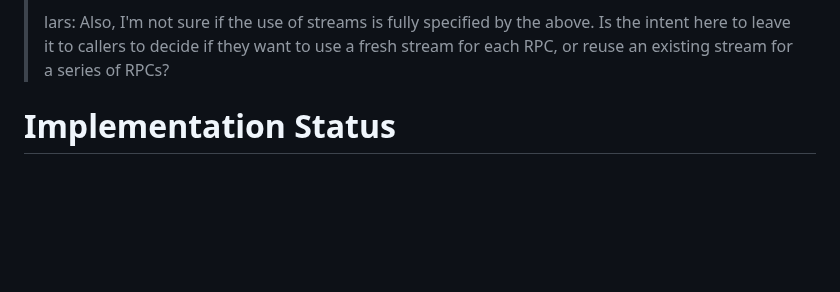
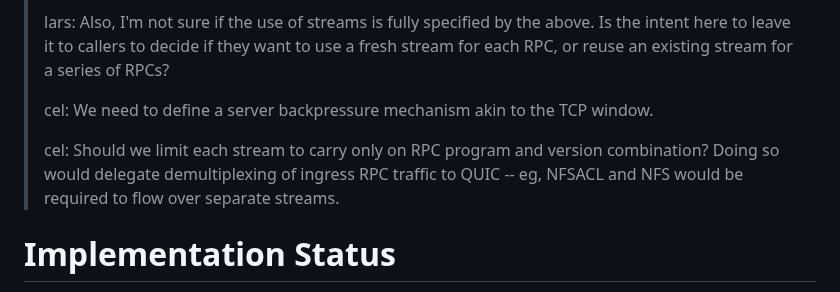
Before and after one commit to chucklever/i-d-rpc-over-quicv1, a Markdown page: draft-cel-nfsv4-rpc-over-quicv1.md, the part around one of its changes. Rendered like a GitHub page; blank space fills up the shorter version.

```diff
--- a/draft-cel-nfsv4-rpc-over-quicv1.md
+++ b/draft-cel-nfsv4-rpc-over-quicv1.md
@@ -220,6 +262,14 @@ do so.
   the above. Is the intent here to leave it to callers to decide if
   they want to use a fresh stream for each RPC, or reuse an existing
   stream for a series of RPCs?
+>
+> cel: We need to define a server backpressure mechanism akin to the
+  TCP window.
+>
+> cel: Should we limit each stream to carry only on RPC program and
+  version combination? Doing so would delegate demultiplexing of
+  ingress RPC traffic to QUIC -- eg, NFSACL and NFS would be required
+  to flow over separate streams.
 
 # Implementation Status
 
```
Also changed, not shown: other parts of draft-cel-nfsv4-rpc-over-quicv1.md (+69 -27 lines).
